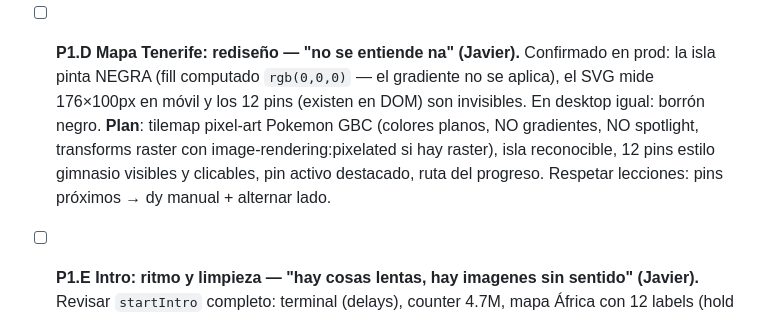
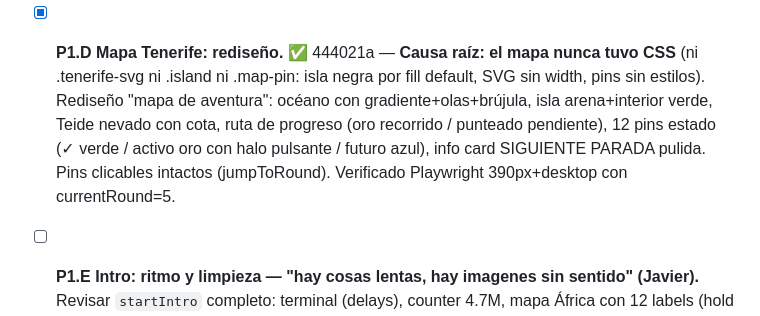
Before and after one commit to javiergonzalez-ctrl/despedida-mario-africa, a Markdown page: AUDITORIA.md, the part around the change. Drawn GitHub-style.

Commit message:
Audit: tick P1.D

```diff
--- a/AUDITORIA.md
+++ b/AUDITORIA.md
@@ -32,9 +32,7 @@
   - Carriles con contraste alternado, colas de hold 2× más anchas con borde, feedback central 60px, escenario con luces moradas. Stage 64dvh → nada cortado a 390px (bottom 756/844). Chart y scoring intactos.
   - Verificado Playwright 390px+desktop: receptores presentes, input teclado+touch con pressed/flash, notas y holds cayendo, sin clipping.
 
-- [ ] **P1.D Mapa Tenerife: rediseño — "no se entiende na" (Javier).**
-  Confirmado en prod: la isla pinta NEGRA (fill computado `rgb(0,0,0)` — el gradiente no se aplica), el SVG mide 176×100px en móvil y los 12 pins (existen en DOM) son invisibles. En desktop igual: borrón negro.
-  **Plan**: tilemap pixel-art Pokemon GBC (colores planos, NO gradientes, NO spotlight, transforms raster con image-rendering:pixelated si hay raster), isla reconocible, 12 pins estilo gimnasio visibles y clicables, pin activo destacado, ruta del progreso. Respetar lecciones: pins próximos → dy manual + alternar lado.
+- [x] **P1.D Mapa Tenerife: rediseño.** ✅ 444021a — **Causa raíz: el mapa nunca tuvo CSS** (ni .tenerife-svg ni .island ni .map-pin: isla negra por fill default, SVG sin width, pins sin estilos). Rediseño "mapa de aventura": océano con gradiente+olas+brújula, isla arena+interior verde, Teide nevado con cota, ruta de progreso (oro recorrido / punteado pendiente), 12 pins estado (✓ verde / activo oro con halo pulsante / futuro azul), info card SIGUIENTE PARADA pulida. Pins clicables intactos (jumpToRound). Verificado Playwright 390px+desktop con currentRound=5.
 
 - [ ] **P1.E Intro: ritmo y limpieza — "hay cosas lentas, hay imagenes sin sentido" (Javier).**
   Revisar `startIntro` completo: terminal (delays), counter 4.7M, mapa África con 12 labels (hold de 10s — candidato a recorte), WANTED poster, crawl 40s. Acortar tiempos muertos, eliminar/arreglar imágenes que no se entienden, asegurar que el botón "Saltar intro ▸" está siempre visible y que cada beat aporta. El mapa de África pixel-art se mantiene (es de las cosas buenas) pero los labels no deben bloquear 10s.
```
